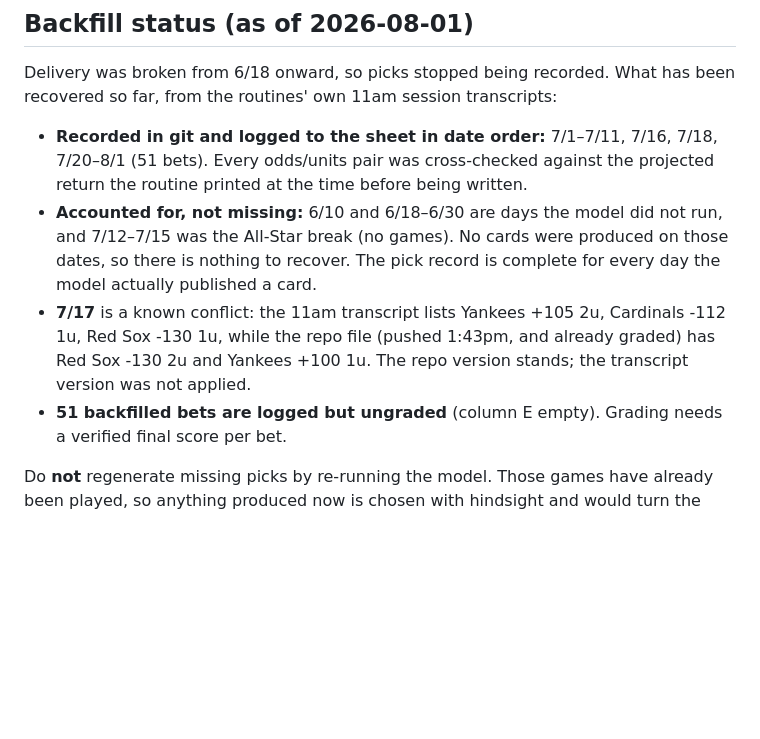
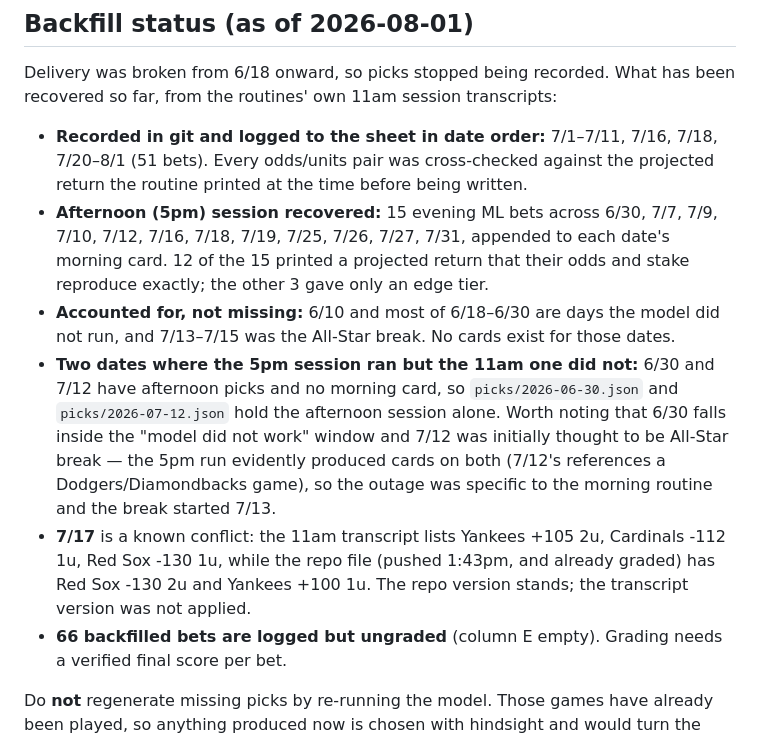
Before and after one commit to OK207/mlb-relay, a Markdown page: routines/README.md, the part around the change. Drawn GitHub-style; blank space fills up the shorter version.

Commit message:
docs: record 5pm afternoon backfill and the 6/30 + 7/12 date findings

```diff
--- a/routines/README.md
+++ b/routines/README.md
@@ -99,15 +99,25 @@ been recovered so far, from the routines' own 11am session transcripts:
 - **Recorded in git and logged to the sheet in date order:** 7/1–7/11, 7/16,
   7/18, 7/20–8/1 (51 bets). Every odds/units pair was cross-checked against the
   projected return the routine printed at the time before being written.
-- **Accounted for, not missing:** 6/10 and 6/18–6/30 are days the model did not
-  run, and 7/12–7/15 was the All-Star break (no games). No cards were produced
-  on those dates, so there is nothing to recover. The pick record is complete
-  for every day the model actually published a card.
+- **Afternoon (5pm) session recovered:** 15 evening ML bets across 6/30, 7/7,
+  7/9, 7/10, 7/12, 7/16, 7/18, 7/19, 7/25, 7/26, 7/27, 7/31, appended to each
+  date's morning card. 12 of the 15 printed a projected return that their odds
+  and stake reproduce exactly; the other 3 gave only an edge tier.
+- **Accounted for, not missing:** 6/10 and most of 6/18–6/30 are days the model
+  did not run, and 7/13–7/15 was the All-Star break. No cards exist for those
+  dates.
+- **Two dates where the 5pm session ran but the 11am one did not:** 6/30 and
+  7/12 have afternoon picks and no morning card, so `picks/2026-06-30.json` and
+  `picks/2026-07-12.json` hold the afternoon session alone. Worth noting that
+  6/30 falls inside the "model did not work" window and 7/12 was initially
+  thought to be All-Star break — the 5pm run evidently produced cards on both
+  (7/12's references a Dodgers/Diamondbacks game), so the outage was specific
+  to the morning routine and the break started 7/13.
 - **7/17** is a known conflict: the 11am transcript lists Yankees +105 2u,
   Cardinals -112 1u, Red Sox -130 1u, while the repo file (pushed 1:43pm, and
   already graded) has Red Sox -130 2u and Yankees +100 1u. The repo version
   stands; the transcript version was not applied.
-- **51 backfilled bets are logged but ungraded** (column E empty). Grading
+- **66 backfilled bets are logged but ungraded** (column E empty). Grading
   needs a verified final score per bet.
 
 Do **not** regenerate missing picks by re-running the model. Those games have
```
